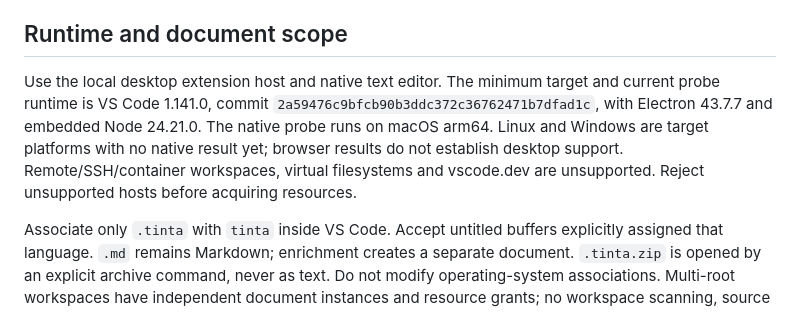
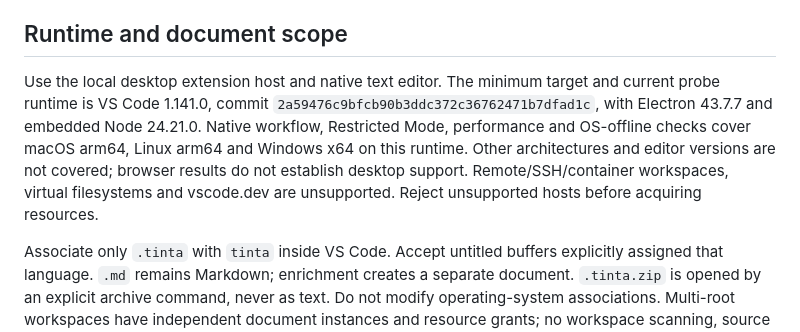
Before and after one commit to planta7/tinta, a Markdown page: docs/13_VSCODE.md, the part around the change. GitHub-like rendering.

```diff
--- a/docs/13_VSCODE.md
+++ b/docs/13_VSCODE.md
@@ -4,7 +4,7 @@ This document specifies the local editor adapter. The repository provides a loca
 
 ## Runtime and document scope
 
-Use the local desktop extension host and native text editor. The minimum target and current probe runtime is VS Code 1.141.0, commit `2a59476c9bfcb90b3ddc372c36762471b7dfad1c`, with Electron 43.7.7 and embedded Node 24.21.0. The native probe runs on macOS arm64. Linux and Windows are target platforms with no native result yet; browser results do not establish desktop support. Remote/SSH/container workspaces, virtual filesystems and vscode.dev are unsupported. Reject unsupported hosts before acquiring resources.
+Use the local desktop extension host and native text editor. The minimum target and current probe runtime is VS Code 1.141.0, commit `2a59476c9bfcb90b3ddc372c36762471b7dfad1c`, with Electron 43.7.7 and embedded Node 24.21.0. Native workflow, Restricted Mode, performance and OS-offline checks cover macOS arm64, Linux arm64 and Windows x64 on this runtime. Other architectures and editor versions are not covered; browser results do not establish desktop support. Remote/SSH/container workspaces, virtual filesystems and vscode.dev are unsupported. Reject unsupported hosts before acquiring resources.
 
 Associate only `.tinta` with `tinta` inside VS Code. Accept untitled buffers explicitly assigned that language. `.md` remains Markdown; enrichment creates a separate document. `.tinta.zip` is opened by an explicit archive command, never as text. Do not modify operating-system associations. Multi-root workspaces have independent document instances and resource grants; no workspace scanning, source imports or project resolution is permitted.
 
```
Also changed, not shown: README.md (+1 -1 lines), docs/14_VSCODE_QUICKSTART.md (+1 -1 lines).
